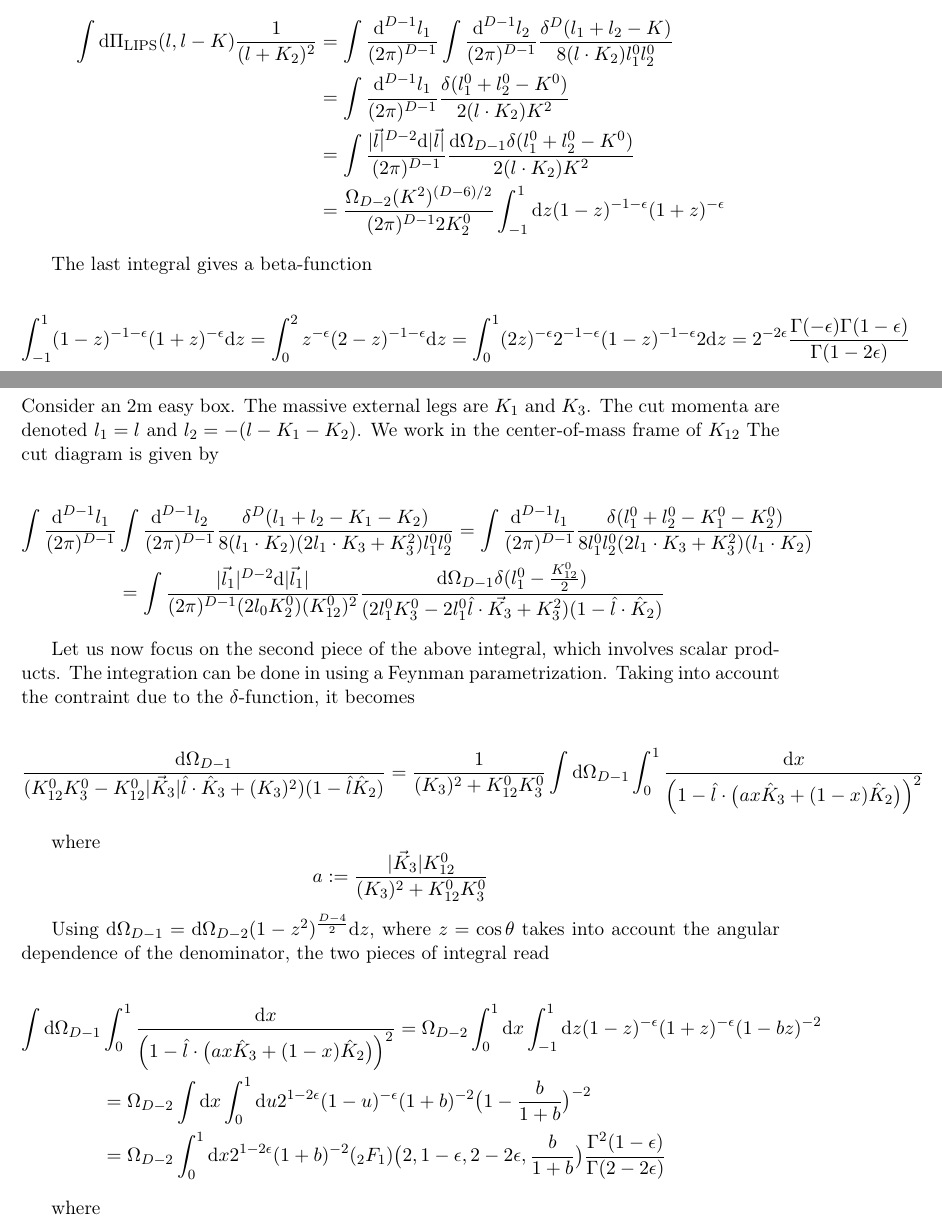
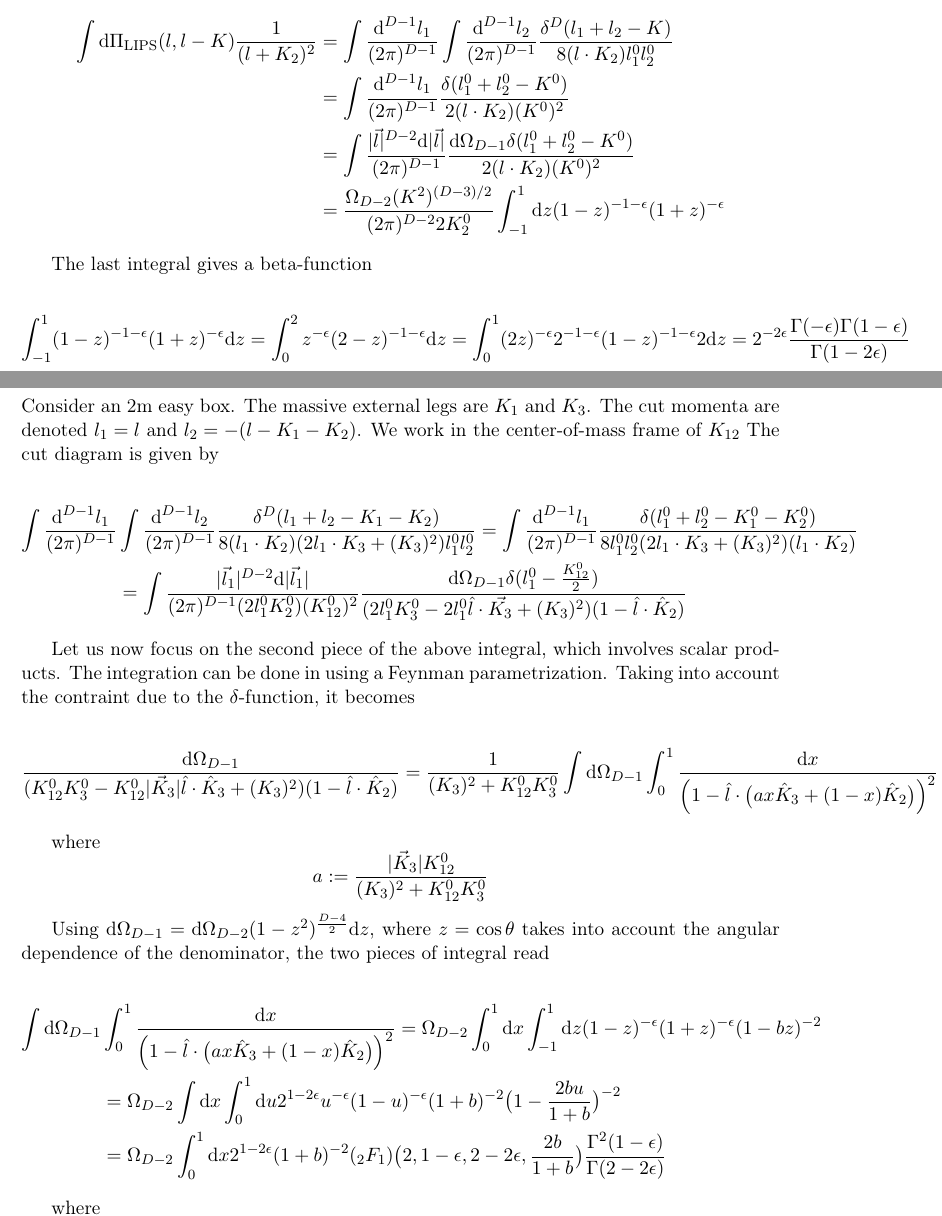
Before and after one commit to ehchao/stage_M2, a LaTeX document (main.tex, which reads data/1m_triangle_cut.tex, data/2m_easy_box_cut.tex): two parts of pages 5 and 6 of 8, joined at a grey line, cut so that both start at the same text. Compiled offline with pdfLaTeX.

Commit message:
calculation corrected

```diff
--- a/data/1m_triangle_cut.tex
+++ b/data/1m_triangle_cut.tex
@@ -12,11 +12,11 @@ We choose all external momenta to be incoming and we will work in the center-of-
 \int\frac{\dd^{D-1}l_1}{(2\pi)^{D-1}}\int\frac{\dd^{D-1}l_2}{(2\pi)^{D-1}}
 \frac{\delta^{D}(l_1 + l_2 - K)}{8(l\cdot K_2)l_1^0 l_2^0}
 \\
-& = \int\frac{\dd^{D-1}l_1}{(2\pi)^{D-1}}\frac{\delta(l_1^0 + l_2^0 - K^0)}{2(l\cdot K_2)K^2}
+& = \int\frac{\dd^{D-1}l_1}{(2\pi)^{D-1}}\frac{\delta(l_1^0 + l_2^0 - K^0)}{2(l\cdot K_2)(K^0)^2}
 \\
-& = \int\frac{|\vec{l}|^{D-2}\dd |\vec{l}|}{(2\pi)^{D-1}} \frac{\dd\Omega_{D-1}\delta(l_1^0 + l_2^0 - K^0)}{2 ( l \cdot K_2)K^2}
+& = \int\frac{|\vec{l}|^{D-2}\dd |\vec{l}|}{(2\pi)^{D-1}} \frac{\dd\Omega_{D-1}\delta(l_1^0 + l_2^0 - K^0)}{2 ( l \cdot K_2)(K^0)^2}
 \\
-& = \frac{\Omega_{D-2}(K^2)^{(D-6)/2}}{(2\pi)^{D-1}2K_2^0} \int_{-1}^1\dd z (1-z)^{-1-\epsilon}(1+z)^{-\epsilon}
+& = \frac{\Omega_{D-2}(K^2)^{(D-3)/2}}{(2\pi)^{D-2}2K_2^0} \int_{-1}^1\dd z (1-z)^{-1-\epsilon}(1+z)^{-\epsilon}
 \end{split}
 \end{equation*}
 
--- a/data/2m_easy_box_cut.tex
+++ b/data/2m_easy_box_cut.tex
@@ -9,13 +9,13 @@ The cut diagram is given by
 \begin{split}
 \int\frac{\dd^{D-1}l_1}{(2\pi)^{D-1}} &
  \int\frac{\dd^{D-1}l_2}{(2\pi)^{D-1}}
-\frac{\delta^{D}(l_1 + l_2 - K_1- K_2)}{8(l_1\cdot K_2)(2l_1\cdot K_3 + K_3^2)l_1^0 l_2^0}
+\frac{\delta^{D}(l_1 + l_2 - K_1- K_2)}{8(l_1\cdot K_2)(2l_1\cdot K_3 + (K_3)^2)l_1^0 l_2^0}
  =
 \int\frac{\dd^{D-1}l_1}{(2\pi)^{D-1}}
-\frac{\delta(l_1^0 + l_2^0 - K_1^0 - K_2^0)}{8 l_1^0 l_2^0 (2l_1\cdot K_3 + K_3^2)(l_1\cdot K_2)}
+\frac{\delta(l_1^0 + l_2^0 - K_1^0 - K_2^0)}{8 l_1^0 l_2^0 (2l_1\cdot K_3 + (K_3)^2)(l_1\cdot K_2)}
 \\
-& = \int\frac{|\vec{l}_1|^{D-2} \dd |\vec{l}_1|}{(2\pi)^{D-1}(2l_0 K_2^0)(K_{12}^0)^2}
-\frac{\dd \Omega_{D-1} \delta(l_1^0 - \frac{K^0_{12}}{2})}{(2l_1^0 K_3^0 - 2l_1^0 \hat{l}\cdot\vec{K_3} + K_3^2)(1-\hat{l}\cdot \hat{K}_2)}
+& = \int\frac{|\vec{l}_1|^{D-2} \dd |\vec{l}_1|}{(2\pi)^{D-1}(2l_1^0 K_2^0)(K_{12}^0)^2}
+\frac{\dd \Omega_{D-1} \delta(l_1^0 - \frac{K^0_{12}}{2})}{(2l_1^0 K_3^0 - 2l_1^0 \hat{l}\cdot\vec{K_3} + (K_3)^2)(1-\hat{l}\cdot \hat{K}_2)}
 \end{split}
 \end{equation*}
 
@@ -25,7 +25,7 @@ Taking into account the contraint due to the $\delta$-function,
 it becomes
 
 \begin{equation*}
-\frac{\dd \Omega_{D-1}}{(K_{12}^0 K_3^0 - K_{12}^0 |\vec{K}_3| \hat{l}\cdot \hat{K}_3 + (K_3)^2)(1-\hat{l}\hat{K}_2)}
+\frac{\dd \Omega_{D-1}}{(K_{12}^0 K_3^0 - K_{12}^0 |\vec{K}_3| \hat{l}\cdot \hat{K}_3 + (K_3)^2)(1-\hat{l}\cdot\hat{K}_2)}
 = \frac{1}{(K_3)^2 + K_{12}^0 K_3^0}\int \dd \Omega_{D-1}\int_0^1\frac{\dd x}{\Big(1-\hat{l}\cdot\big(ax \hat{K}_3 + (1-x)\hat{K}_2\big)\Big)^2}
 \end{equation*}
 
@@ -43,10 +43,10 @@ Using $\dd\Omega_{D-1} = \dd \Omega_{D-2}(1-z^2)^{\frac{D-4}{2}}\dd z$, where $z
 = \Omega_{D-2}\int_0^1\dd x \int_{-1}^1 \dd z (1-z)^{-\epsilon}(1+z)^{-\epsilon} (1-bz)^{-2}
 \\
 & =
-\Omega_{D-2}\int\dd x \int^1_0\dd u 2^{1-2\epsilon}(1-u)^{-\epsilon}(1+b)^{-2}\big(1-\frac{b}{1+b}\big)^{-2}
+\Omega_{D-2}\int\dd x \int^1_0\dd u 2^{1-2\epsilon} u^{-\epsilon}(1-u)^{-\epsilon}(1+b)^{-2}\big(1-\frac{2bu}{1+b}\big)^{-2}
 \\
 & =
-\Omega_{D-2}\int^1_0 \dd x 2^{1-2\epsilon}(1+b)^{-2} (_2F_1)\big(2,1-\epsilon, 2-2\epsilon, \frac{b}{1+b}\big)
+\Omega_{D-2}\int^1_0 \dd x 2^{1-2\epsilon}(1+b)^{-2} (_2F_1)\big(2,1-\epsilon, 2-2\epsilon, \frac{2b}{1+b}\big)
 \frac{\Gamma^2(1-\epsilon)}{\Gamma(2-2\epsilon)}
 \end{split}
 \end{equation*}
```
Also changed, not shown: 1 other file.
